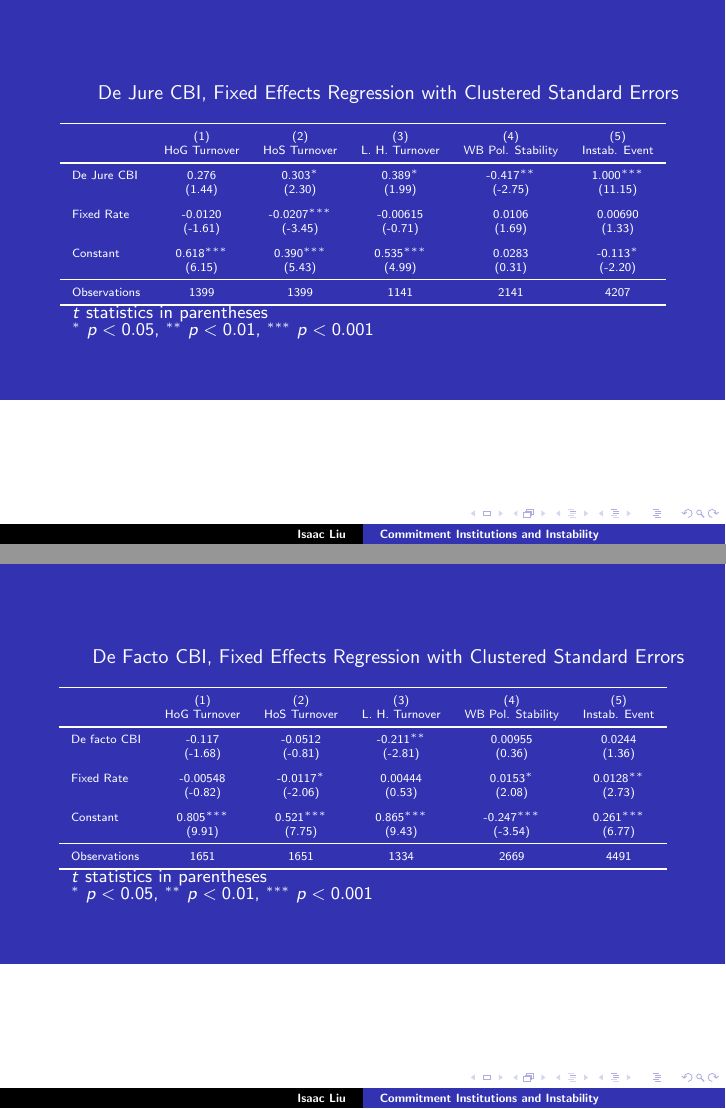
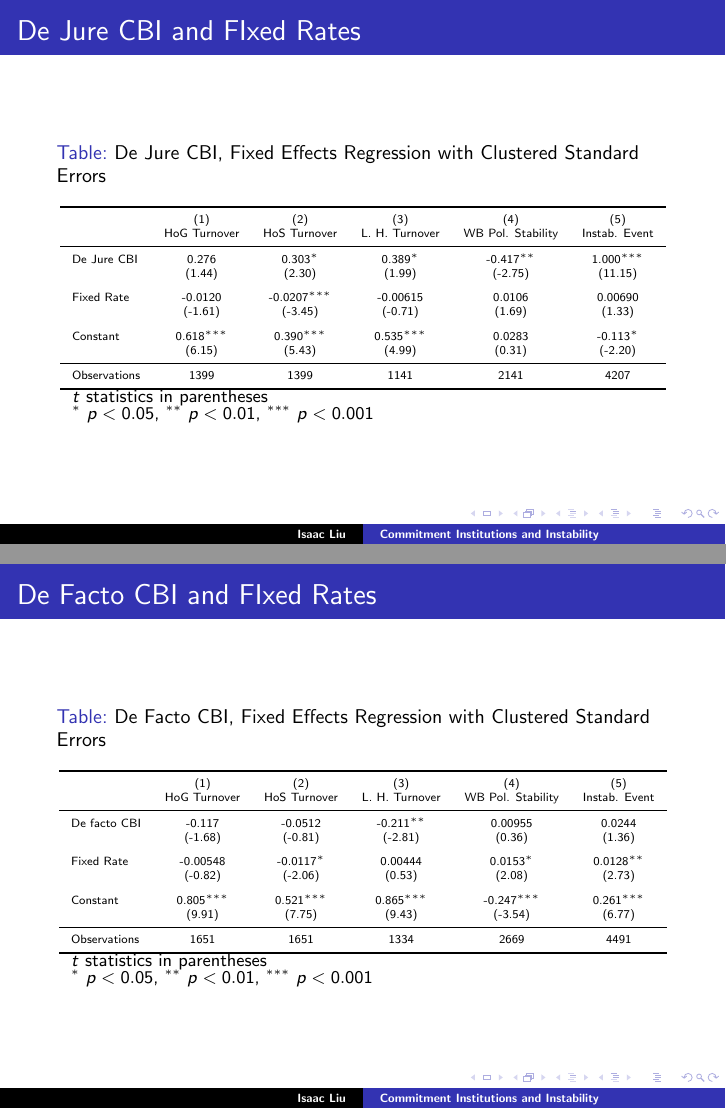
Before and after one commit to ijyliu/Commitment_Institutions_Instability, LaTeX slides (Release/Presentation/Thesis Presentation.tex): pages 6 and 7 of 19, joined at a grey line. Compiled offline with pdfLaTeX.

Commit message:
fix blue background glitch

```diff
--- a/Release/Presentation/Thesis Presentation.tex
+++ b/Release/Presentation/Thesis Presentation.tex
@@ -139,6 +139,7 @@
     \end{frame}
 
     \begin{frame}
+        \frametitle{De Jure CBI and FIxed Rates}
         {
             \let\oldcentering\centering
             \renewcommand\centering{\tiny\oldcentering}
@@ -147,6 +148,7 @@
     \end{frame}
 
     \begin{frame}
+        \frametitle{De Facto CBI and FIxed Rates}
         {
             \let\oldcentering\centering
             \renewcommand\centering{\tiny\oldcentering}
```
Also changed, not shown: Release/Presentation/Thesis Presentation.pdf, 1 other file.
